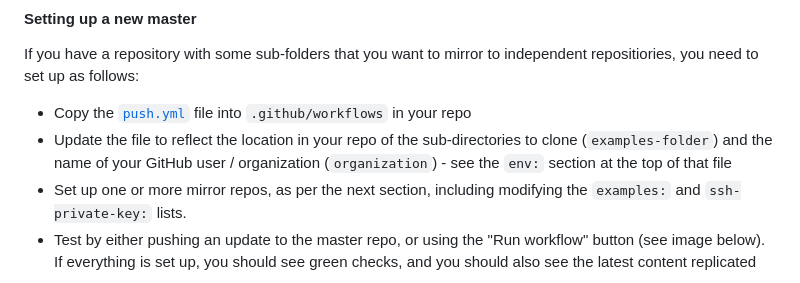
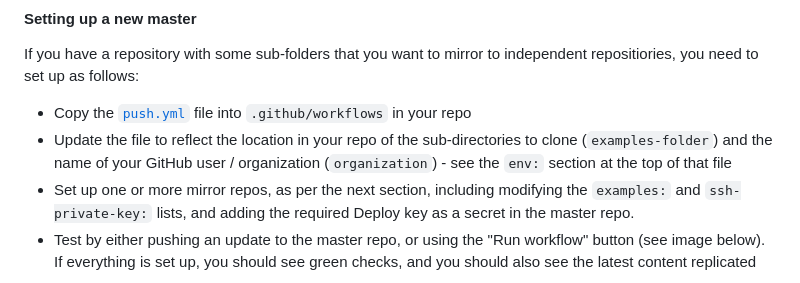
Before and after one commit to diarmidmackenzie/split-sub-directory, a Markdown page: README.md, the part around the change. Drawn GitHub-style.

Commit message:
Small docs clarification

```diff
--- a/README.md
+++ b/README.md
@@ -44,7 +44,7 @@ If you have a repository with some sub-folders that you want to mirror to indepe
 
 - Copy the [`push.yml`](https://github.com/diarmidmackenzie/split-sub-directory/blob/main/.github/workflows/push.yml) file into `.github/workflows` in your repo
 - Update the file to reflect the location in your repo of the sub-directories to clone (`examples-folder`) and the name of your GitHub user / organization (`organization`) - see the `env:` section at the top of that file
-- Set up one or more mirror repos, as per the next section, including modifying the `examples:` and `ssh-private-key:` lists.
+- Set up one or more mirror repos, as per the next section, including modifying the `examples:` and `ssh-private-key:` lists, and adding the required Deploy key as a secret in the master repo.
 - Test by either pushing an update to the master repo, or using the "Run workflow" button (see image below).  If everything is set up, you should see green checks, and you should also see the latest content replicated
 
 
```
